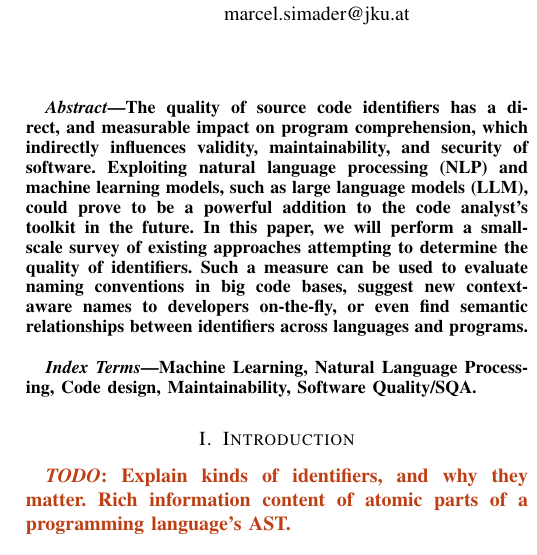
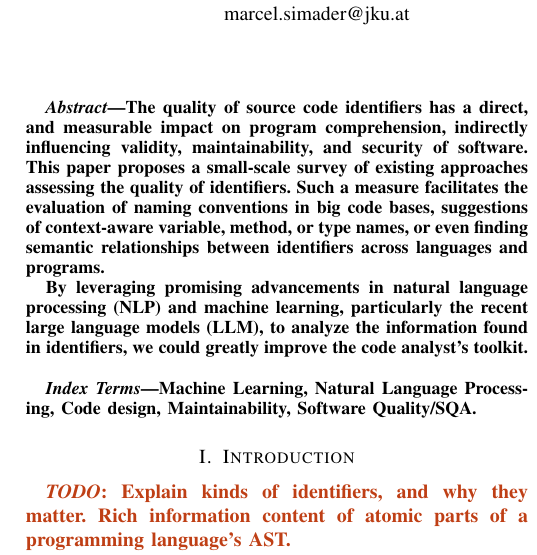
Before and after one commit to MarcelSimader/PAT-SS2024, a LaTeX paper (paper/PAT-Simader-Frischherz.tex): part of one column of page 1 of 3, cut so that both start at the same text. Compiled offline with pdfLaTeX; a missing font is replaced by an installed copy or a similar font; a LaTeX package or settings file that is missing is left out.

Commit message:
additional changes to abstract, submission PDFs and ZIPs

```diff
--- a/paper/PAT-Simader-Frischherz.tex
+++ b/paper/PAT-Simader-Frischherz.tex
@@ -66,14 +66,16 @@ melissa.frischherz@gmail.com}
 % ~~~~~~~~~~~~~~~~~~~~ Abstract ~~~~~~~~~~~~~~~~~~~~
 \begin{abstract}
     The quality of source code identifiers has a direct, and measurable impact on program
-    comprehension, which indirectly influences validity, maintainability, and security of
-    software. Exploiting natural language processing (NLP) and machine learning models,
-    such as large language models (LLM), could prove to be a powerful addition to the code
-    analyst's toolkit in the future. In this paper, we will perform a small-scale survey
-    of existing approaches attempting to determine the quality of identifiers. Such a
-    measure can be used to evaluate naming conventions in big code bases, suggest new
-    context-aware names to developers on-the-fly, or even find semantic relationships
-    between identifiers across languages and programs.
+    comprehension, indirectly influencing validity, maintainability, and security of
+    software. This paper proposes a small-scale survey of existing approaches assessing
+    the quality of identifiers. Such a measure facilitates the evaluation of naming
+    conventions in big code bases, suggestions of context-aware variable, method, or type
+    names, or even finding semantic relationships between identifiers across languages and
+    programs.
+
+    By leveraging promising advancements in natural language processing (NLP) and machine
+    learning, particularly the recent large language models (LLM), to analyze the
+    information found in identifiers, we could greatly improve the code analyst's toolkit.
 \end{abstract}
 
 \begin{IEEEkeywords}
```
Also changed, not shown: submissions/A1_302_Simader_Frischherz.pdf (added), 1 other file.
